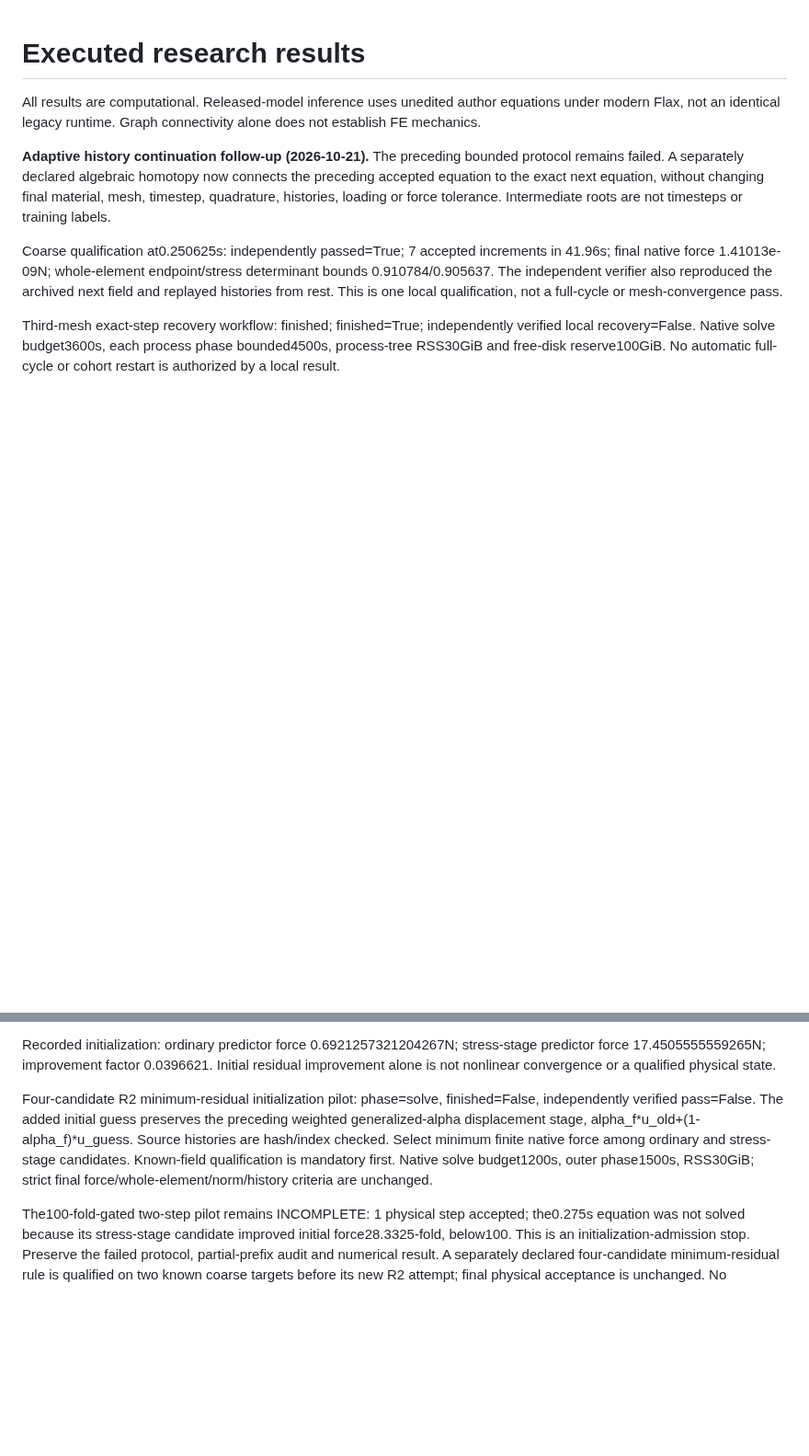
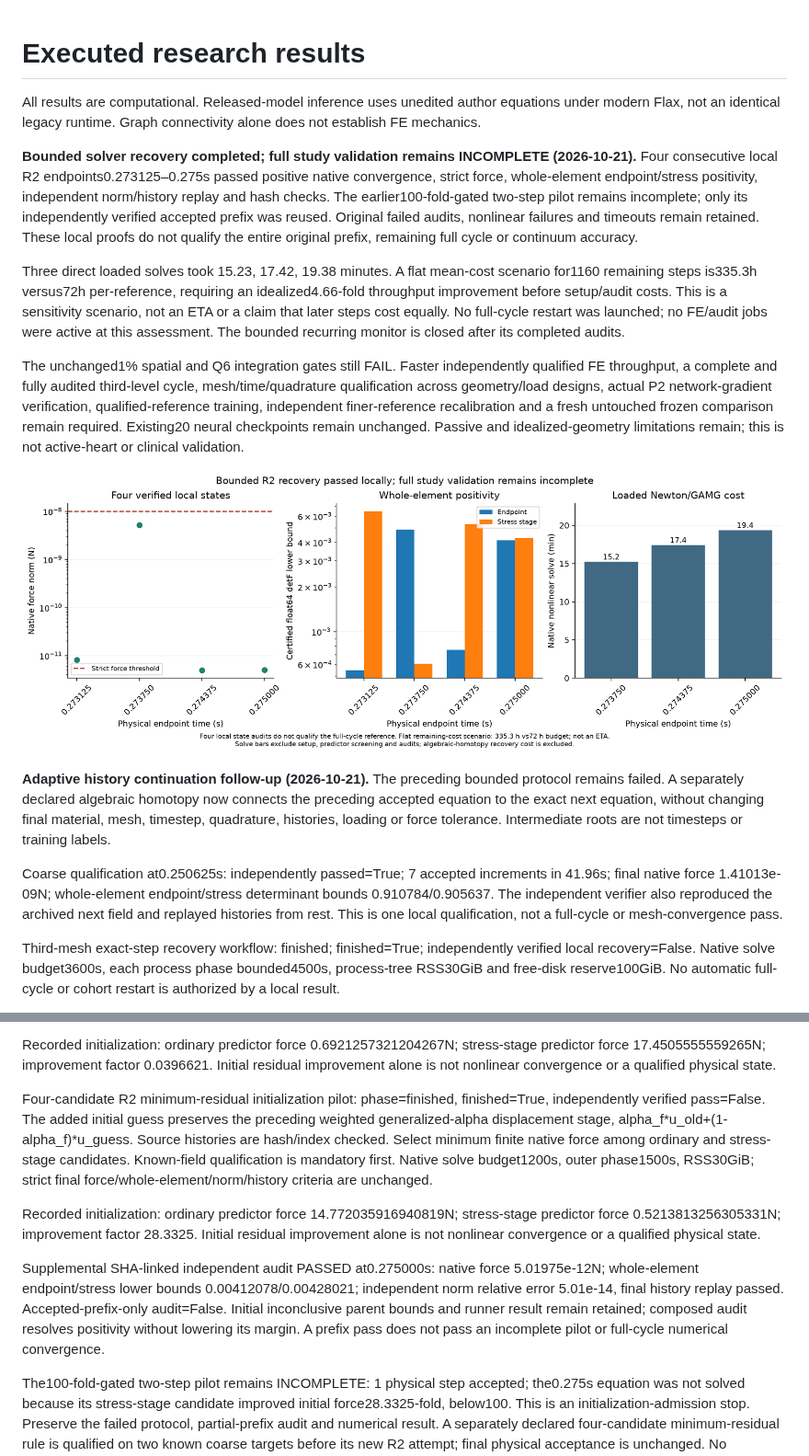
Before and after one commit to Tumo505/Physics-informed-neural-surrogates, a Markdown page: reports/results.md, 2 parts joined by grey strips. Shown at 92% size. Drawn GitHub-style; pictures changed too: reports/figures/dynamic_quadratic_recovery_assessment.png (added); blank space fills up the shorter version.

Commit message:
Close verified local recovery with explicit unresolved validation and runtime gates

```diff
--- a/reports/results.md
+++ b/reports/results.md
@@ -1,6 +1,14 @@
 # Executed research results
 
 All results are computational. Released-model inference uses unedited author equations under modern Flax, not an identical legacy runtime. Graph connectivity alone does not establish FE mechanics.
+
+**Bounded solver recovery completed; full study validation remains INCOMPLETE (2026-10-21).** Four consecutive local R2 endpoints0.273125–0.275s passed positive native convergence, strict force, whole-element endpoint/stress positivity, independent norm/history replay and hash checks. The earlier100-fold-gated two-step pilot remains incomplete; only its independently verified accepted prefix was reused. Original failed audits, nonlinear failures and timeouts remain retained. These local proofs do not qualify the entire original prefix, remaining full cycle or continuum accuracy.
+
+Three direct loaded solves took 15.23, 17.42, 19.38 minutes. A flat mean-cost scenario for1160 remaining steps is335.3h versus72h per-reference, requiring an idealized4.66-fold throughput improvement before setup/audit costs. This is a sensitivity scenario, not an ETA or a claim that later steps cost equally. No full-cycle restart was launched; no FE/audit jobs were active at this assessment. The bounded recurring monitor is closed after its completed audits.
+
+The unchanged1% spatial and Q6 integration gates still FAIL. Faster independently qualified FE throughput, a complete and fully audited third-level cycle, mesh/time/quadrature qualification across geometry/load designs, actual P2 network-gradient verification, qualified-reference training, independent finer-reference recalibration and a fresh untouched frozen comparison remain required. Existing20 neural checkpoints remain unchanged. Passive and idealized-geometry limitations remain; this is not active-heart or clinical validation.
+
+![Local recovery checks and remaining runtime limitation](figures/dynamic_quadratic_recovery_assessment.png)
 
 **Adaptive history continuation follow-up (2026-10-21).** The preceding bounded protocol remains failed. A separately declared algebraic homotopy now connects the preceding accepted equation to the exact next equation, without changing final material, mesh, timestep, quadrature, histories, loading or force tolerance. Intermediate roots are not timesteps or training labels.
 
@@ -44,7 +52,11 @@ Four-candidate minimum-residual known-step qualification: phase=finished, finish
 
 Recorded initialization: ordinary predictor force 0.6921257321204267N; stress-stage predictor force 17.4505555559265N; improvement factor 0.0396621. Initial residual improvement alone is not nonlinear convergence or a qualified physical state.
 
-Four-candidate R2 minimum-residual initialization pilot: phase=solve, finished=False, independently verified pass=False. The added initial guess preserves the preceding weighted generalized-alpha displacement stage, alpha_f*u_old+(1-alpha_f)*u_guess. Source histories are hash/index checked. Select minimum finite native force among ordinary and stress-stage candidates. Known-field qualification is mandatory first. Native solve budget1200s, outer phase1500s, RSS30GiB; strict final force/whole-element/norm/history criteria are unchanged.
+Four-candidate R2 minimum-residual initialization pilot: phase=finished, finished=True, independently verified pass=False. The added initial guess preserves the preceding weighted generalized-alpha displacement stage, alpha_f*u_old+(1-alpha_f)*u_guess. Source histories are hash/index checked. Select minimum finite native force among ordinary and stress-stage candidates. Known-field qualification is mandatory first. Native solve budget1200s, outer phase1500s, RSS30GiB; strict final force/whole-element/norm/history criteria are unchanged.
+
+Recorded initialization: ordinary predictor force 14.772035916940819N; stress-stage predictor force 0.5213813256305331N; improvement factor 28.3325. Initial residual improvement alone is not nonlinear convergence or a qualified physical state.
+
+Supplemental SHA-linked independent audit PASSED at0.275000s: native force 5.01975e-12N; whole-element endpoint/stress lower bounds 0.00412078/0.00428021; independent norm relative error 5.01e-14, final history replay passed. Accepted-prefix-only audit=False. Initial inconclusive parent bounds and runner result remain retained; composed audit resolves positivity without lowering its margin. A prefix pass does not pass an incomplete pilot or full-cycle numerical convergence.
 
 The100-fold-gated two-step pilot remains INCOMPLETE: 1 physical step accepted; the0.275s equation was not solved because its stress-stage candidate improved initial force28.3325-fold, below100. This is an initialization-admission stop. Preserve the failed protocol, partial-prefix audit and numerical result. A separately declared four-candidate minimum-residual rule is qualified on two known coarse targets before its new R2 attempt; final physical acceptance is unchanged. No inspected surrogate test outcomes informed the rule.
 
```
Also changed, not shown: 9 other files.
